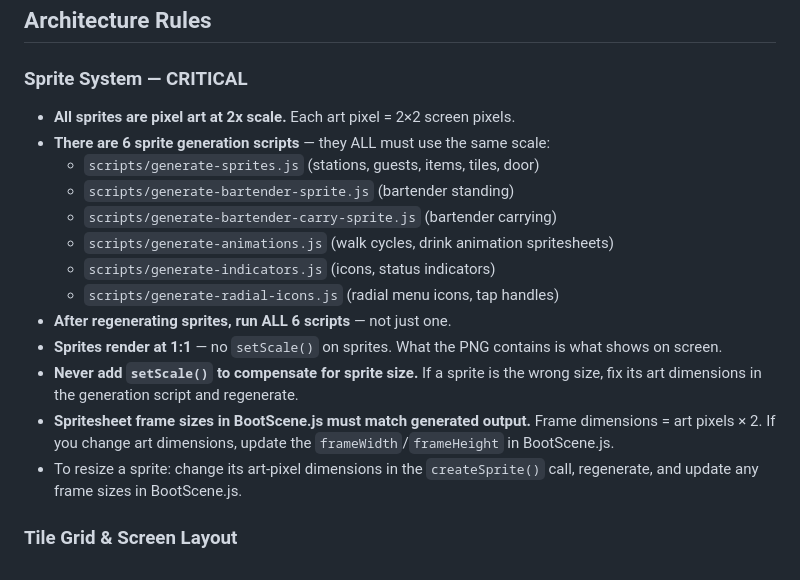
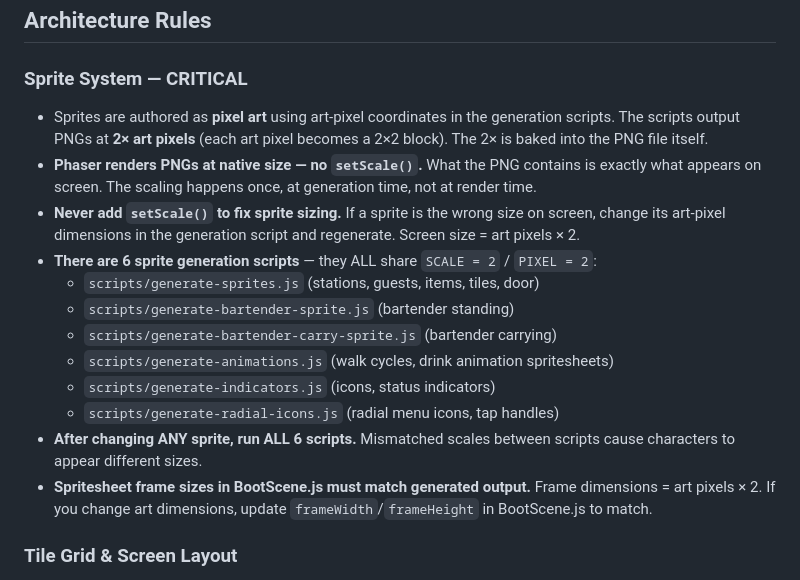
Before and after one commit to danchimento/bar-game, a Markdown page: CLAUDE.md, the part around the change. Rendered like a GitHub page.

Commit message:
CLAUDE.md: fix contradictory sprite wording
Clarified: 2x scaling is baked into PNGs at generation time.
Phaser renders the PNG at native size (no setScale). These are not
contradictory — the 2x happens once, in the build step, not at runtime.

https://claude.ai/code/session_014GU3KphPXfA14RpwYFtP5S

```diff
--- a/CLAUDE.md
+++ b/CLAUDE.md
@@ -18,19 +18,27 @@ payments.
 ## Architecture Rules
 
 ### Sprite System — CRITICAL
-- **All sprites are pixel art at 2x scale.** Each art pixel = 2×2 screen pixels.
-- **There are 6 sprite generation scripts** — they ALL must use the same scale:
+- Sprites are authored as **pixel art** using art-pixel coordinates in the
+  generation scripts. The scripts output PNGs at **2× art pixels** (each art
+  pixel becomes a 2×2 block). The 2× is baked into the PNG file itself.
+- **Phaser renders PNGs at native size — no `setScale()`.** What the PNG
+  contains is exactly what appears on screen. The scaling happens once,
+  at generation time, not at render time.
+- **Never add `setScale()` to fix sprite sizing.** If a sprite is the wrong
+  size on screen, change its art-pixel dimensions in the generation script
+  and regenerate. Screen size = art pixels × 2.
+- **There are 6 sprite generation scripts** — they ALL share `SCALE = 2` / `PIXEL = 2`:
   - `scripts/generate-sprites.js` (stations, guests, items, tiles, door)
   - `scripts/generate-bartender-sprite.js` (bartender standing)
   - `scripts/generate-bartender-carry-sprite.js` (bartender carrying)
   - `scripts/generate-animations.js` (walk cycles, drink animation spritesheets)
   - `scripts/generate-indicators.js` (icons, status indicators)
   - `scripts/generate-radial-icons.js` (radial menu icons, tap handles)
-- **After regenerating sprites, run ALL 6 scripts** — not just one.
-- **Sprites render at 1:1** — no `setScale()` on sprites. What the PNG contains is what shows on screen.
-- **Never add `setScale()` to compensate for sprite size.** If a sprite is the wrong size, fix its art dimensions in the generation script and regenerate.
-- **Spritesheet frame sizes in BootScene.js must match generated output.** Frame dimensions = art pixels × 2. If you change art dimensions, update the `frameWidth`/`frameHeight` in BootScene.js.
-- To resize a sprite: change its art-pixel dimensions in the `createSprite()` call, regenerate, and update any frame sizes in BootScene.js.
+- **After changing ANY sprite, run ALL 6 scripts.** Mismatched scales between
+  scripts cause characters to appear different sizes.
+- **Spritesheet frame sizes in BootScene.js must match generated output.**
+  Frame dimensions = art pixels × 2. If you change art dimensions, update
+  `frameWidth`/`frameHeight` in BootScene.js to match.
 
 ### Tile Grid & Screen Layout
 - **Tile size: 16px** (`TILE` exported from `js/layout/BarLayout.js`)
```
